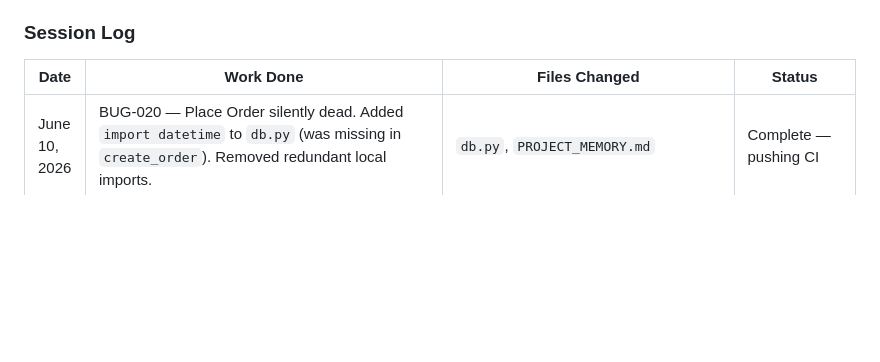
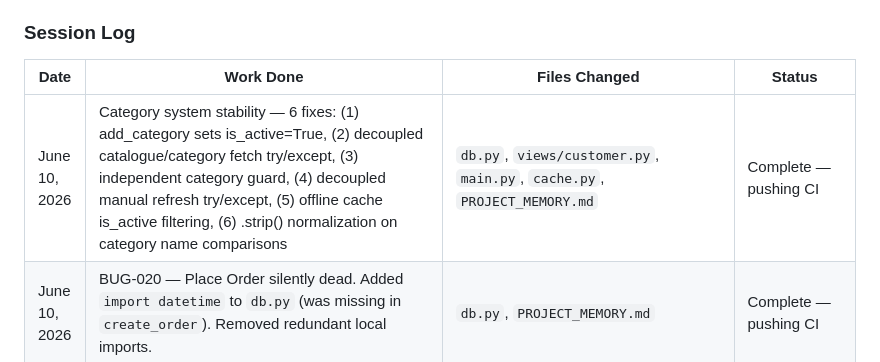
Before and after one commit to rajatchawla66/mahalaxmi-bangles, a Markdown page: PROJECT_MEMORY.md, the part around the change. GitHub-like rendering; blank space fills up the shorter version.

Commit message:
docs: update project memory with category stability fixes

```diff
--- a/PROJECT_MEMORY.md
+++ b/PROJECT_MEMORY.md
@@ -642,6 +642,7 @@ chcp 65001
 
 | Date | Work Done | Files Changed | Status |
 |------|-----------|---------------|--------|
+| June 10, 2026 | Category system stability — 6 fixes: (1) add_category sets is_active=True, (2) decoupled catalogue/category fetch try/except, (3) independent category guard, (4) decoupled manual refresh try/except, (5) offline cache is_active filtering, (6) .strip() normalization on category name comparisons | `db.py`, `views/customer.py`, `main.py`, `cache.py`, `PROJECT_MEMORY.md` | Complete — pushing CI |
 | June 10, 2026 | BUG-020 — Place Order silently dead. Added `import datetime` to `db.py` (was missing in `create_order`). Removed redundant local imports. | `db.py`, `PROJECT_MEMORY.md` | Complete — pushing CI |
 | June 10, 2026 | BUG-019 — Customer catalogue stale data fix. `logout()` clears 6 catalogue keys. Dashboard load priority: Supabase first → cache fallback only on failure. PIN login and session restore clear stale state before fetch. "Add Again" same priority fix. | `main.py`, `views/customer.py`, `PROJECT_MEMORY.md` | Complete — pushed CI |
 | June 10, 2026 | Premium Brand Landing Page — Redesigned login screen as jewellery-brand landing page. Cream bg, gold accents, maroon CTA, logo, PIN login on-page, 2x2 contact cards (Instagram/WhatsApp/Location/YouTube), heritage text, small Admin/Labour links. Old `view_login()` replaced entirely. | `views/auth.py`, `PROJECT_MEMORY.md` | Complete |
```
